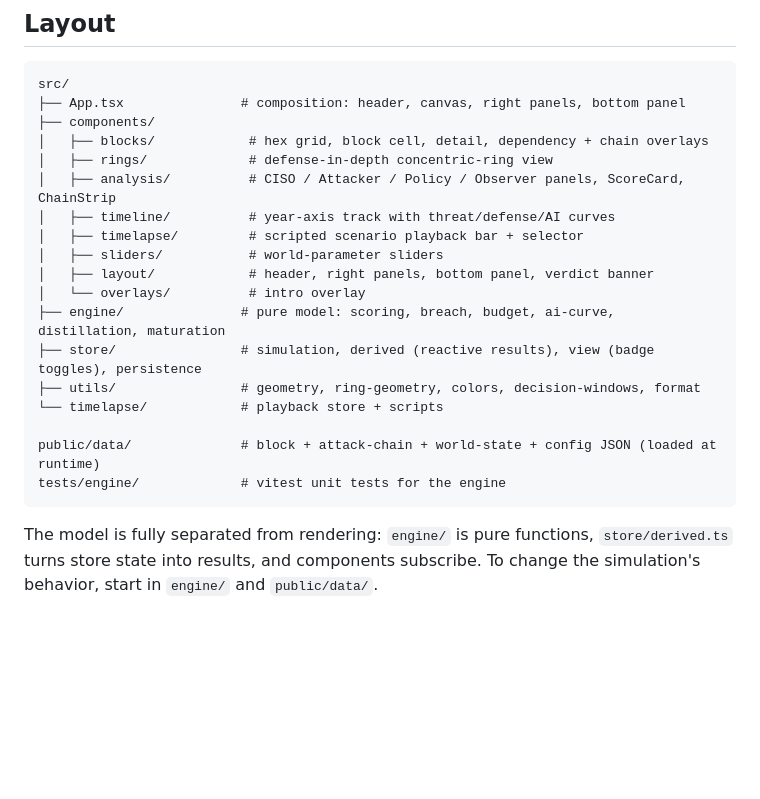
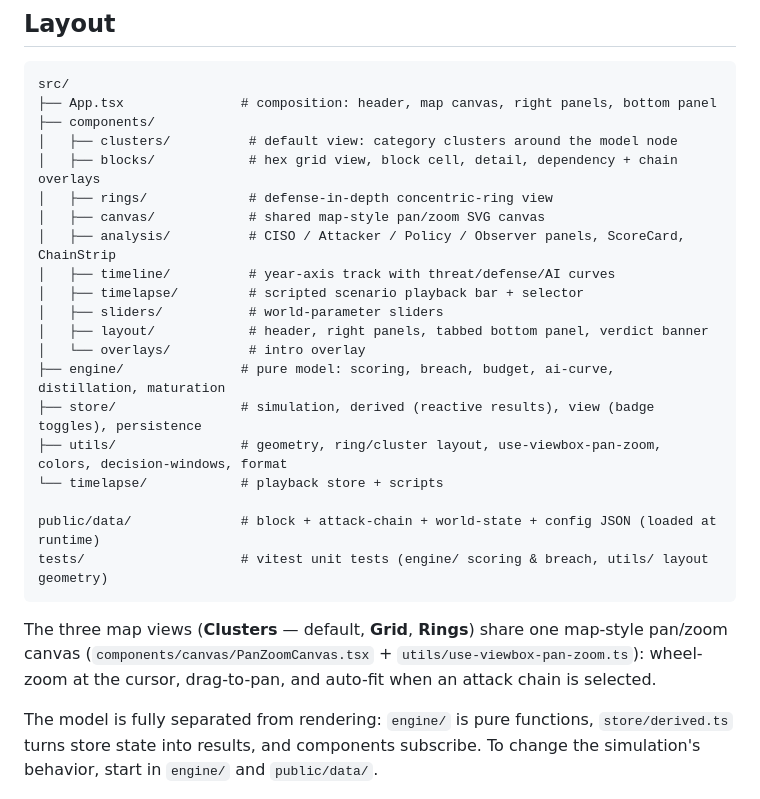
Before and after one commit to nitzpo/sl5, a Markdown page: app/README.md, the part around the change. GitHub-like rendering; blank space fills up the shorter version.

````diff
--- a/app/README.md
+++ b/app/README.md
@@ -28,24 +28,31 @@ Requires Node 20+.
 
 ```
 src/
-├── App.tsx               # composition: header, canvas, right panels, bottom panel
+├── App.tsx               # composition: header, map canvas, right panels, bottom panel
 ├── components/
-│   ├── blocks/            # hex grid, block cell, detail, dependency + chain overlays
+│   ├── clusters/          # default view: category clusters around the model node
+│   ├── blocks/            # hex grid view, block cell, detail, dependency + chain overlays
 │   ├── rings/             # defense-in-depth concentric-ring view
+│   ├── canvas/            # shared map-style pan/zoom SVG canvas
 │   ├── analysis/          # CISO / Attacker / Policy / Observer panels, ScoreCard, ChainStrip
 │   ├── timeline/          # year-axis track with threat/defense/AI curves
 │   ├── timelapse/         # scripted scenario playback bar + selector
 │   ├── sliders/           # world-parameter sliders
-│   ├── layout/            # header, right panels, bottom panel, verdict banner
+│   ├── layout/            # header, right panels, tabbed bottom panel, verdict banner
 │   └── overlays/          # intro overlay
 ├── engine/               # pure model: scoring, breach, budget, ai-curve, distillation, maturation
 ├── store/                # simulation, derived (reactive results), view (badge toggles), persistence
-├── utils/                # geometry, ring-geometry, colors, decision-windows, format
+├── utils/                # geometry, ring/cluster layout, use-viewbox-pan-zoom, colors, decision-windows, format
 └── timelapse/            # playback store + scripts
 
 public/data/              # block + attack-chain + world-state + config JSON (loaded at runtime)
-tests/engine/             # vitest unit tests for the engine
+tests/                    # vitest unit tests (engine/ scoring & breach, utils/ layout geometry)
 ```
+
+The three map views (**Clusters** — default, **Grid**, **Rings**) share one
+map-style pan/zoom canvas (`components/canvas/PanZoomCanvas.tsx` +
+`utils/use-viewbox-pan-zoom.ts`): wheel-zoom at the cursor, drag-to-pan, and
+auto-fit when an attack chain is selected.
 
 The model is fully separated from rendering: `engine/` is pure functions, `store/derived.ts` turns store state into results, and components subscribe. To change the simulation's behavior, start in `engine/` and `public/data/`.
 
````
Also changed, not shown: README.md (+4 -4 lines), assets/screenshot.png, 1 other file.
